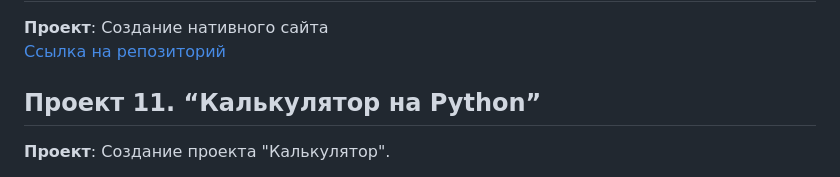
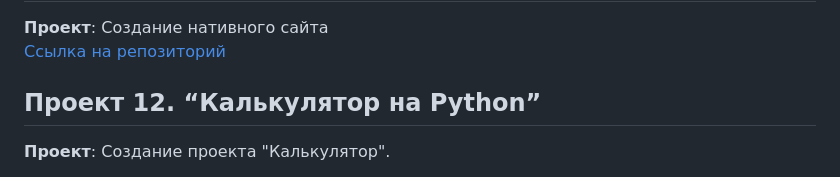
Before and after one commit to morozoffivan/portfolio_morozov_ivan, a Markdown page: README.md, the part around the change. GitHub-like rendering.

```diff
--- a/README.md
+++ b/README.md
@@ -226,7 +226,7 @@
         Ссылка на репозиторий</a>
 <br>
 
-## Проект 11. “Калькулятор на Python”
+## Проект 12. “Калькулятор на Python”
 
 **Проект**: Создание проекта "Калькулятор".
 
```
